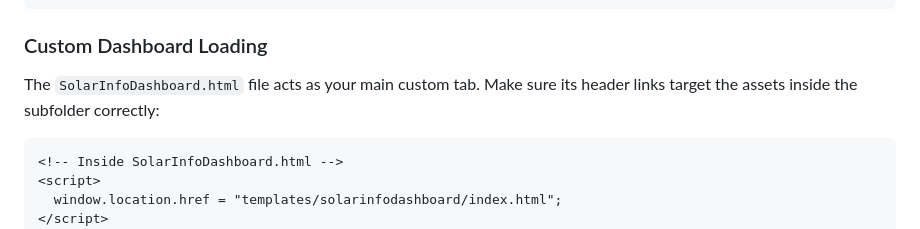
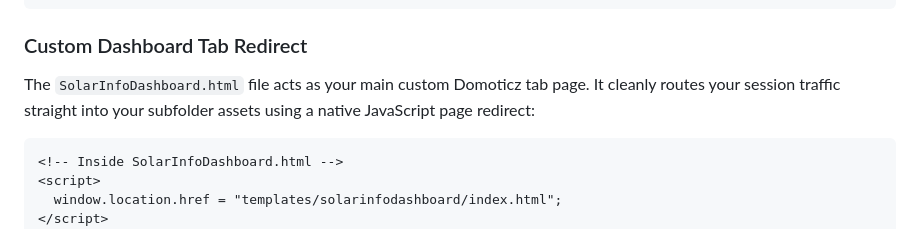
Before and after one commit to rwbl/hmitiles-for-domoticz, a Markdown page: README.md, the part around the change. GitHub-like rendering.

````diff
--- a/README.md
+++ b/README.md
@@ -95,9 +95,9 @@ For a standard Domoticz installation, deploy the front-end files into your local
     └── hmitiles.js
 ```
 
-### Custom Dashboard Loading
+### Custom Dashboard Tab Redirect
 
-The `SolarInfoDashboard.html` file acts as your main custom tab. Make sure its header links target the assets inside the subfolder correctly:
+The `SolarInfoDashboard.html` file acts as your main custom Domoticz tab page. It cleanly routes your session traffic straight into your subfolder assets using a native JavaScript page redirect:
 
 ```html
 <!-- Inside SolarInfoDashboard.html -->
````
